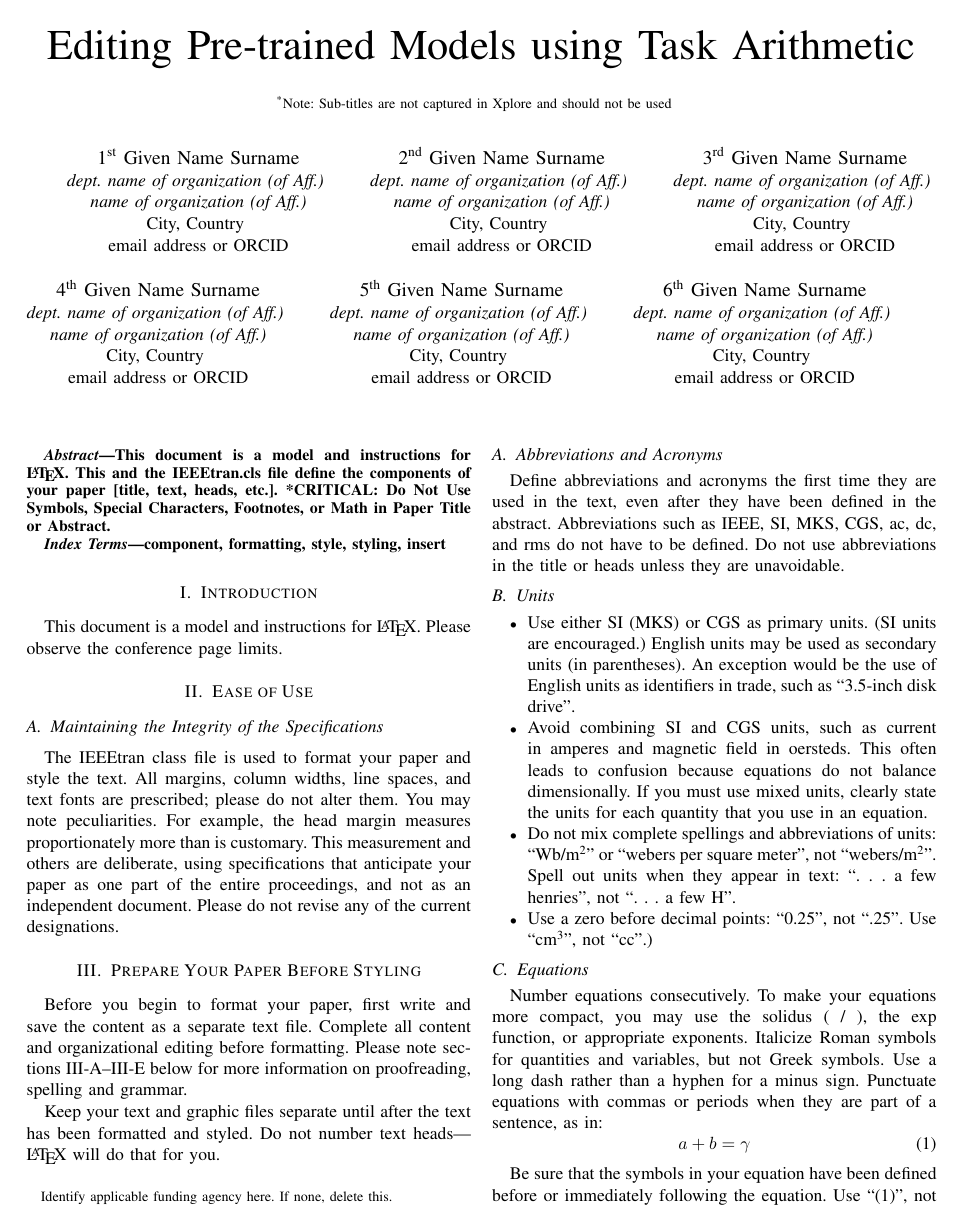
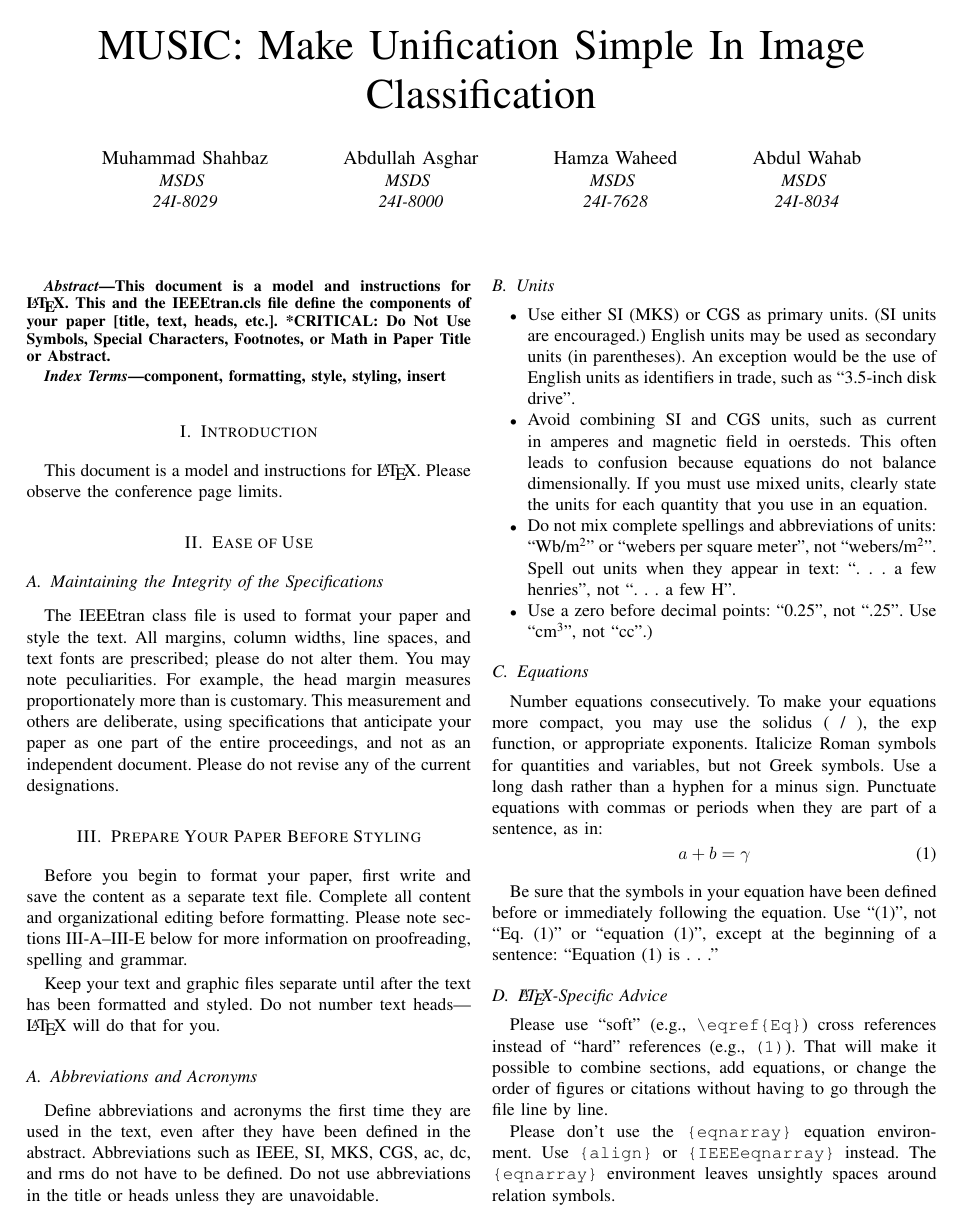
Before and after one commit to hmzi67/task-vector, a LaTeX paper (paper/conference_101719.tex): page 1 of 3. Compiled offline with pdfLaTeX; a missing font is replaced by an installed copy or a similar font; a LaTeX package or settings file that is missing is left out.

Commit message:
Names and Title set in documentation

```diff
--- a/paper/conference_101719.tex
+++ b/paper/conference_101719.tex
@@ -11,48 +11,25 @@
     T\kern-.1667em\lower.7ex\hbox{E}\kern-.125emX}}
 \begin{document}
 
-\title{Editing Pre-trained Models using Task Arithmetic\\
-{\footnotesize \textsuperscript{*}Note: Sub-titles are not captured in Xplore and
-should not be used}
-\thanks{Identify applicable funding agency here. If none, delete this.}
+\title{MUSIC: Make Unification Simple In Image Classification \\}
+
+\author{\IEEEauthorblockN{Muhammad Shahbaz}
+\IEEEauthorblockA{\textit{MSDS} \\
+\textit{24I-8029}\\}
+\and
+\IEEEauthorblockN{Abdullah Asghar}
+\IEEEauthorblockA{\textit{MSDS} \\
+\textit{24I-8000}\\}
+\and
+\IEEEauthorblockN{Hamza Waheed}
+\IEEEauthorblockA{\textit{MSDS} \\
+\textit{24I-7628}\\}
+\and
+\IEEEauthorblockN{Abdul Wahab}
+\IEEEauthorblockA{\textit{MSDS} \\
+\textit{24I-8034}\\}
 }
 
-\author{\IEEEauthorblockN{1\textsuperscript{st} Given Name Surname}
-\IEEEauthorblockA{\textit{dept. name of organization (of Aff.)} \\
-\textit{name of organization (of Aff.)}\\
-City, Country \\
-email address or ORCID}
-\and
-\IEEEauthorblockN{2\textsuperscript{nd} Given Name Surname}
-\IEEEauthorblockA{\textit{dept. name of organization (of Aff.)} \\
-\textit{name of organization (of Aff.)}\\
-City, Country \\
-email address or ORCID}
-\and
-\IEEEauthorblockN{3\textsuperscript{rd} Given Name Surname}
-\IEEEauthorblockA{\textit{dept. name of organization (of Aff.)} \\
-\textit{name of organization (of Aff.)}\\
-City, Country \\
-email address or ORCID}
-\and
-\IEEEauthorblockN{4\textsuperscript{th} Given Name Surname}
-\IEEEauthorblockA{\textit{dept. name of organization (of Aff.)} \\
-\textit{name of organization (of Aff.)}\\
-City, Country \\
-email address or ORCID}
-\and
-\IEEEauthorblockN{5\textsuperscript{th} Given Name Surname}
-\IEEEauthorblockA{\textit{dept. name of organization (of Aff.)} \\
-\textit{name of organization (of Aff.)}\\
-City, Country \\
-email address or ORCID}
-\and
-\IEEEauthorblockN{6\textsuperscript{th} Given Name Surname}
-\IEEEauthorblockA{\textit{dept. name of organization (of Aff.)} \\
-\textit{name of organization (of Aff.)}\\
-City, Country \\
-email address or ORCID}
-}
 
 \maketitle
 
```
Also changed, not shown: paper/conference_101719.pdf, 1 other file.
